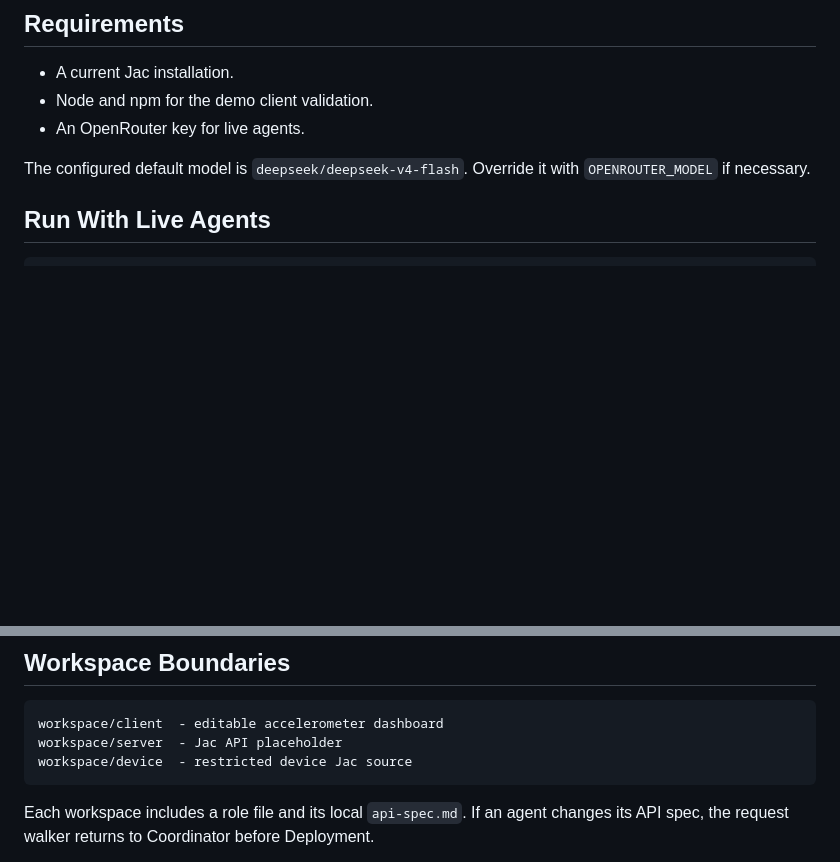
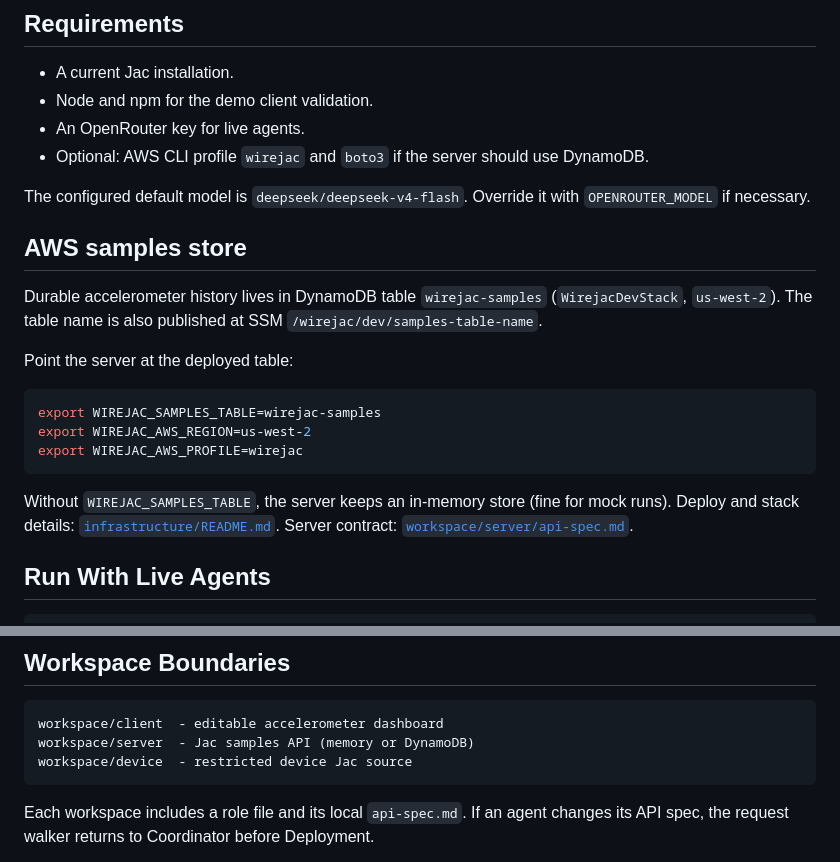
Before and after one commit to BeanyZoldyck/wirejac, a Markdown page: README.md, 2 parts joined by grey strips. Rendered like a GitHub page; blank space fills up the shorter version.

Commit message:
Document the DynamoDB samples store in the root README.
Co-authored-by: Cursor <cursoragent@cursor.com>

````diff
--- a/README.md
+++ b/README.md
@@ -7,8 +7,27 @@ This repository contains a runnable Jac-native autonomous agent graph for an emb
 - A current Jac installation.
 - Node and npm for the demo client validation.
 - An OpenRouter key for live agents.
+- Optional: AWS CLI profile `wirejac` and `boto3` if the server should use DynamoDB.
 
 The configured default model is `deepseek/deepseek-v4-flash`. Override it with `OPENROUTER_MODEL` if necessary.
+
+## AWS samples store
+
+Durable accelerometer history lives in DynamoDB table `wirejac-samples`
+(`WirejacDevStack`, `us-west-2`). The table name is also published at SSM
+`/wirejac/dev/samples-table-name`.
+
+Point the server at the deployed table:
+
+```bash
+export WIREJAC_SAMPLES_TABLE=wirejac-samples
+export WIREJAC_AWS_REGION=us-west-2
+export WIREJAC_AWS_PROFILE=wirejac
+```
+
+Without `WIREJAC_SAMPLES_TABLE`, the server keeps an in-memory store (fine for
+mock runs). Deploy and stack details: [`infrastructure/README.md`](infrastructure/README.md).
+Server contract: [`workspace/server/api-spec.md`](workspace/server/api-spec.md).
 
 ## Run With Live Agents
 
@@ -77,7 +96,7 @@ Set `WIREJAC_EVENT_FILE` to redirect the JSONL sink, as the test suite does.
 
 ```text
 workspace/client  - editable accelerometer dashboard
-workspace/server  - Jac API placeholder
+workspace/server  - Jac samples API (memory or DynamoDB)
 workspace/device  - restricted device Jac source
 ```
 
````
